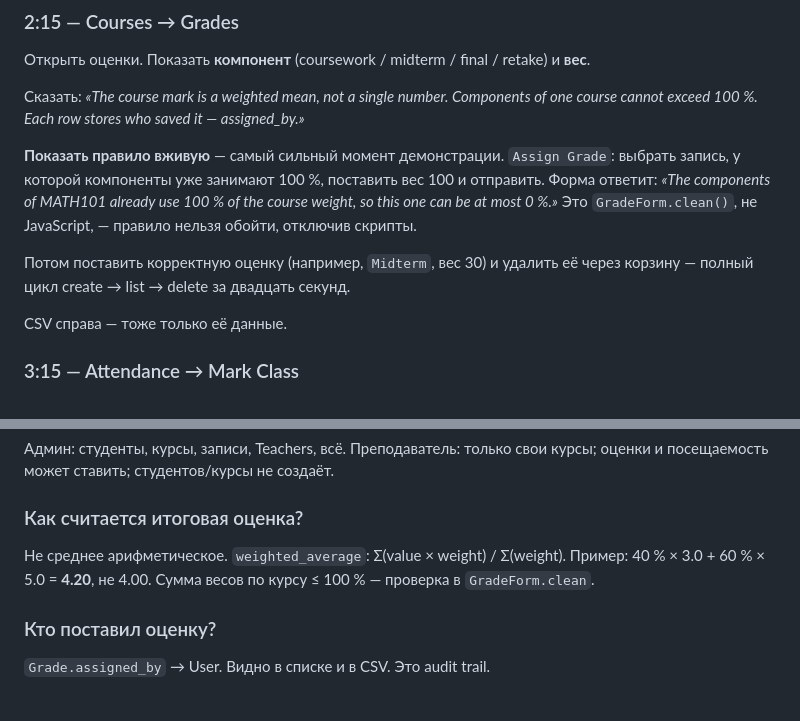
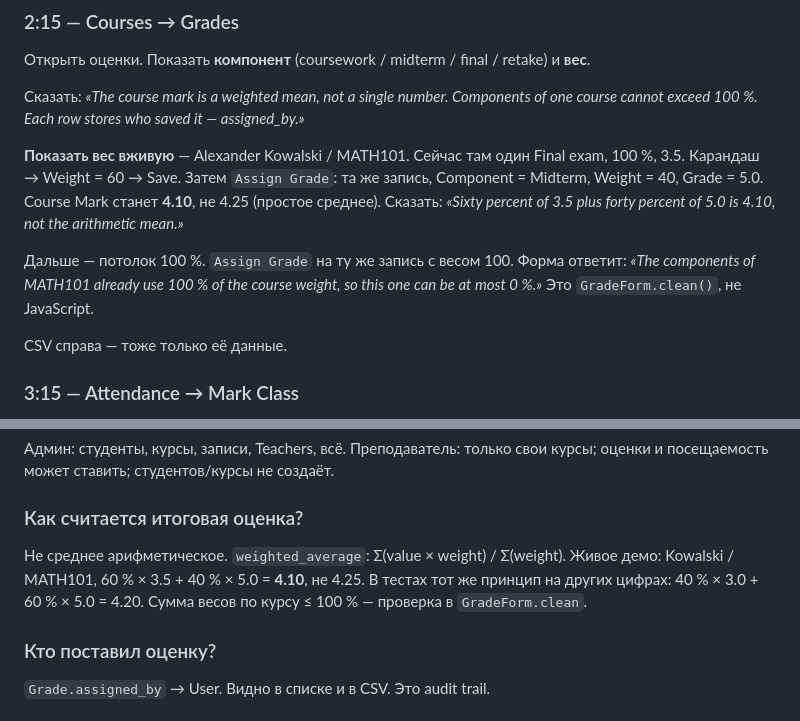
Before and after one commit to maksym671/Diploma-Project-SMS-Management-System, a Markdown page: docs/defense-prep.md, 2 parts joined by grey strips. Drawn GitHub-style.

Commit message:
Point the defence notes at the live 4.10 weighted-grade demo.

```diff
--- a/docs/defense-prep.md
+++ b/docs/defense-prep.md
@@ -94,14 +94,15 @@ JSON endpoint, so they cannot drift apart.»*
 
 Сказать: *«The course mark is a weighted mean, not a single number. Components of one course cannot exceed 100 %. Each row stores who saved it — assigned_by.»*
 
-**Показать правило вживую** — самый сильный момент демонстрации. `Assign Grade`:
-выбрать запись, у которой компоненты уже занимают 100 %, поставить вес 100 и
-отправить. Форма ответит: *«The components of MATH101 already use 100 % of the
-course weight, so this one can be at most 0 %.»* Это `GradeForm.clean()`, не
-JavaScript, — правило нельзя обойти, отключив скрипты.
+**Показать вес вживую** — Alexander Kowalski / MATH101. Сейчас там один
+Final exam, 100 %, 3.5. Карандаш → Weight = 60 → Save. Затем `Assign Grade`:
+та же запись, Component = Midterm, Weight = 40, Grade = 5.0. Course Mark
+станет **4.10**, не 4.25 (простое среднее). Сказать: *«Sixty percent of 3.5
+plus forty percent of 5.0 is 4.10, not the arithmetic mean.»*
 
-Потом поставить корректную оценку (например, `Midterm`, вес 30) и удалить её
-через корзину — полный цикл create → list → delete за двадцать секунд.
+Дальше — потолок 100 %. `Assign Grade` на ту же запись с весом 100. Форма
+ответит: *«The components of MATH101 already use 100 % of the course weight,
+so this one can be at most 0 %.»* Это `GradeForm.clean()`, не JavaScript.
 
 CSV справа — тоже только её данные.
 
@@ -184,7 +185,7 @@ dashboard». Это можно показать намеренно, если с
 
 ### Как считается итоговая оценка?
 
-Не среднее арифметическое. `weighted_average`: Σ(value × weight) / Σ(weight). Пример: 40 % × 3.0 + 60 % × 5.0 = **4.20**, не 4.00. Сумма весов по курсу ≤ 100 % — проверка в `GradeForm.clean`.
+Не среднее арифметическое. `weighted_average`: Σ(value × weight) / Σ(weight). Живое демо: Kowalski / MATH101, 60 % × 3.5 + 40 % × 5.0 = **4.10**, не 4.25. В тестах тот же принцип на других цифрах: 40 % × 3.0 + 60 % × 5.0 = 4.20. Сумма весов по курсу ≤ 100 % — проверка в `GradeForm.clean`.
 
 ### Кто поставил оценку?
 
```
